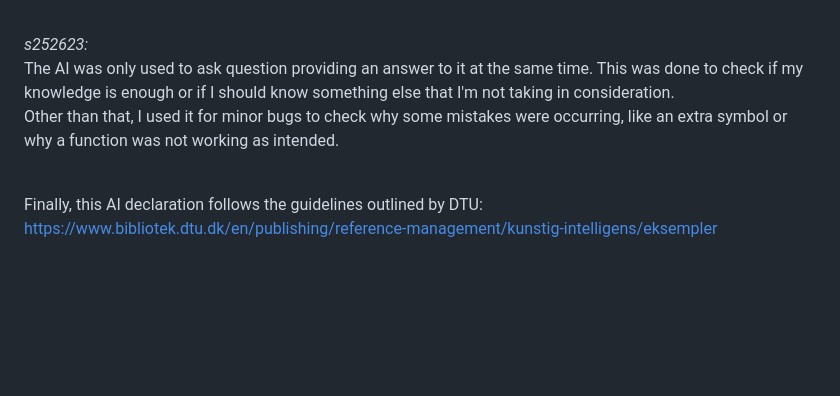
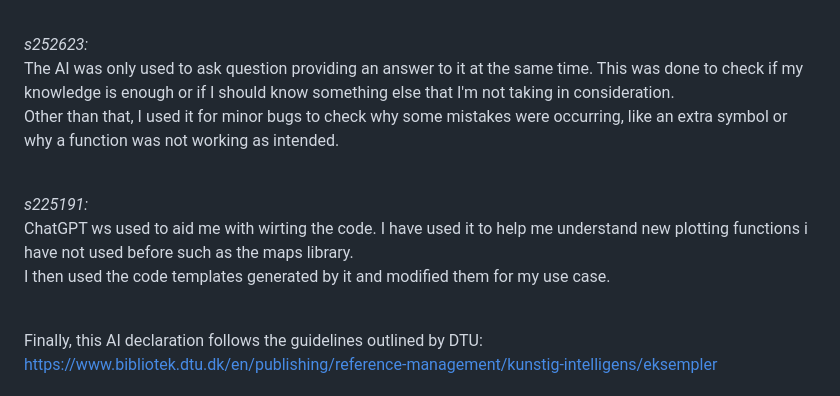
Before and after one commit to rforbiodatascience25/group_26_project, a Markdown page: README.md, the part around the change. Rendered like a GitHub page; blank space fills up the shorter version.

```diff
--- a/README.md
+++ b/README.md
@@ -82,6 +82,14 @@ The AI was only used to ask question providing an answer to it at the same time.
 Other than that, I used it for minor bugs to check why some mistakes were occurring, like an extra symbol or why a function was not working as intended. <br>
 <br>
 
+*s225191:*
+<br>
+ChatGPT ws used to aid me with wirting the code. I have used it to help me understand new plotting functions i have not used before such as the maps library.
+<br>
+I then used the code templates generated by it and modified them for my use case.
+<br>
+<br>
+
 Finally, this AI declaration follows the guidelines outlined by DTU: <br>
 https://www.bibliotek.dtu.dk/en/publishing/reference-management/kunstig-intelligens/eksempler
 <br>
```
